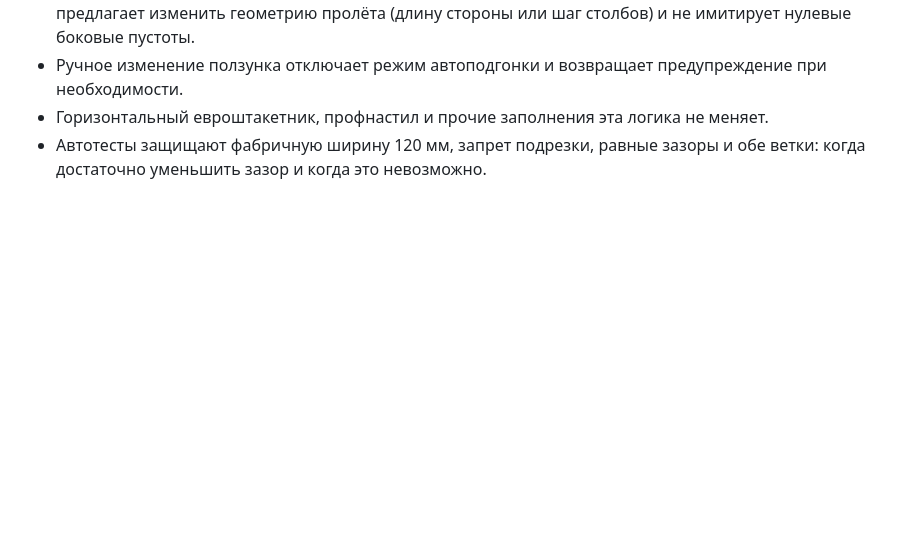
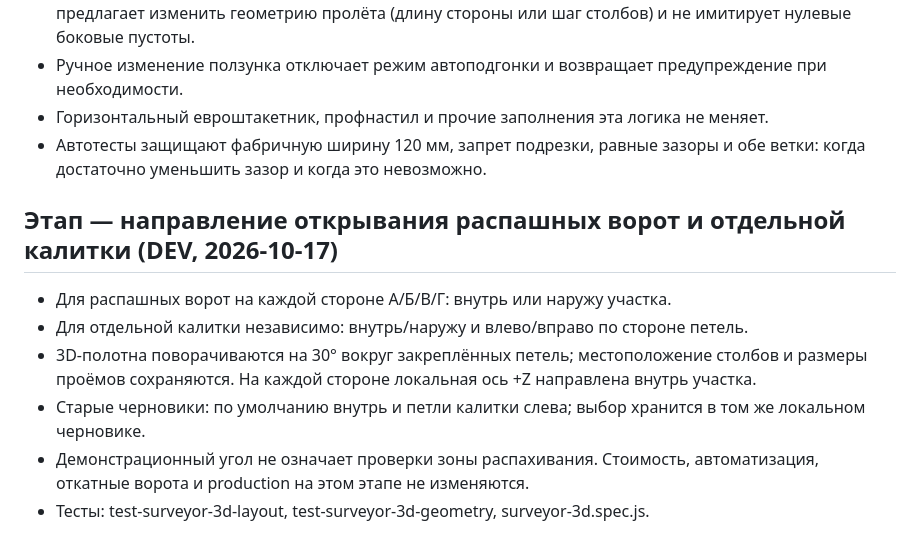
Before and after one commit to bossnedvetskiy-source/kuznechny-dvorik-gates, a Markdown page: surveyor-app/3D_CALCULATOR.md, the part around the change. Drawn GitHub-style; blank space fills up the shorter version.

Commit message:
feat: UI and persistence for gate and wicket opening direction

```diff
--- a/surveyor-app/3D_CALCULATOR.md
+++ b/surveyor-app/3D_CALCULATOR.md
@@ -88,3 +88,13 @@ Production и main не изменять, пока пользователь не
 - Ручное изменение ползунка отключает режим автоподгонки и возвращает предупреждение при необходимости.
 - Горизонтальный евроштакетник, профнастил и прочие заполнения эта логика не меняет.
 - Автотесты защищают фабричную ширину 120 мм, запрет подрезки, равные зазоры и обе ветки: когда достаточно уменьшить зазор и когда это невозможно.
+
+
+## Этап — направление открывания распашных ворот и отдельной калитки (DEV, 2026-10-17)
+
+- Для распашных ворот на каждой стороне А/Б/В/Г: внутрь или наружу участка.
+- Для отдельной калитки независимо: внутрь/наружу и влево/вправо по стороне петель.
+- 3D-полотна поворачиваются на 30° вокруг закреплённых петель; местоположение столбов и размеры проёмов сохраняются. На каждой стороне локальная ось +Z направлена внутрь участка.
+- Старые черновики: по умолчанию внутрь и петли калитки слева; выбор хранится в том же локальном черновике.
+- Демонстрационный угол не означает проверки зоны распахивания. Стоимость, автоматизация, откатные ворота и production на этом этапе не изменяются.
+- Тесты: test-surveyor-3d-layout, test-surveyor-3d-geometry, surveyor-3d.spec.js.
```
